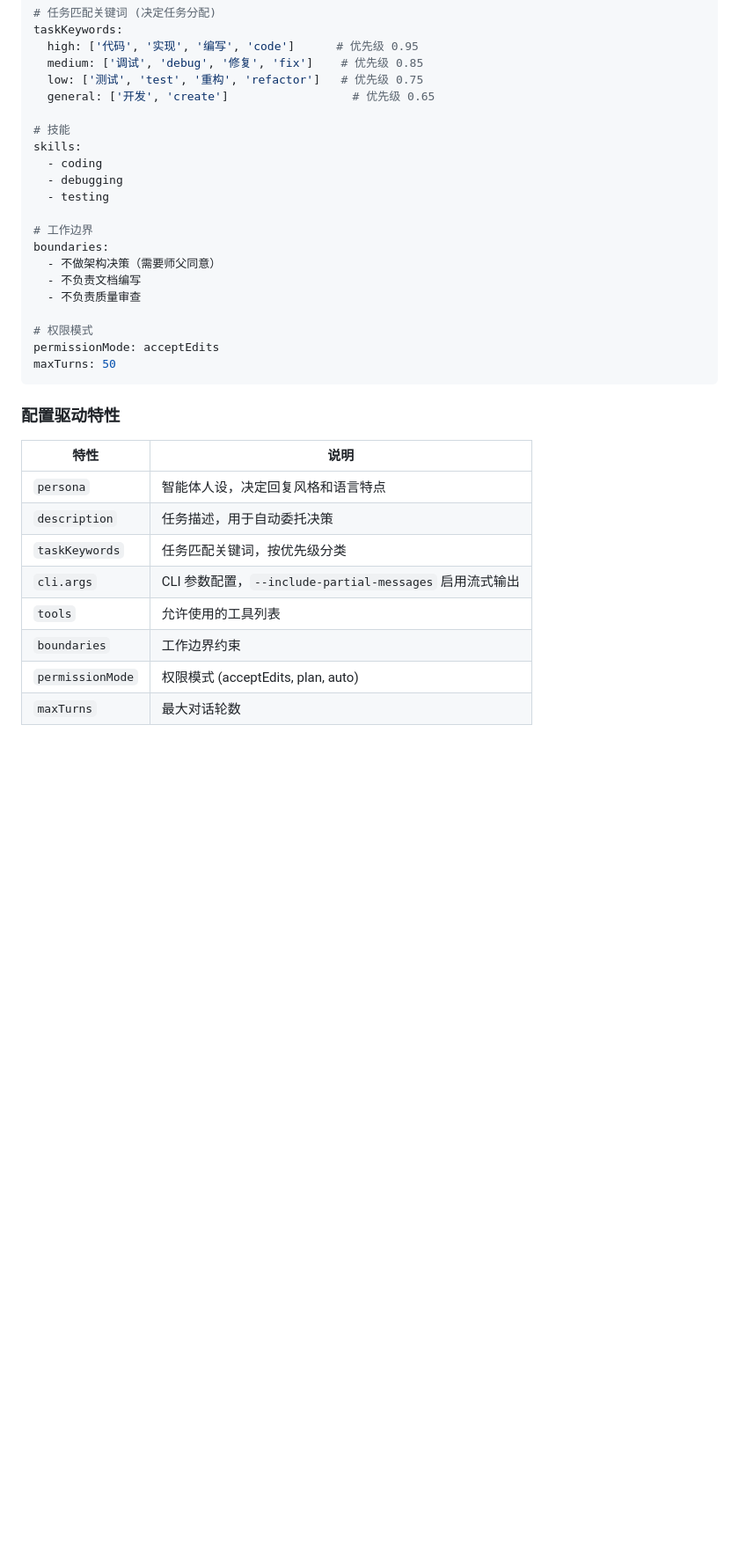
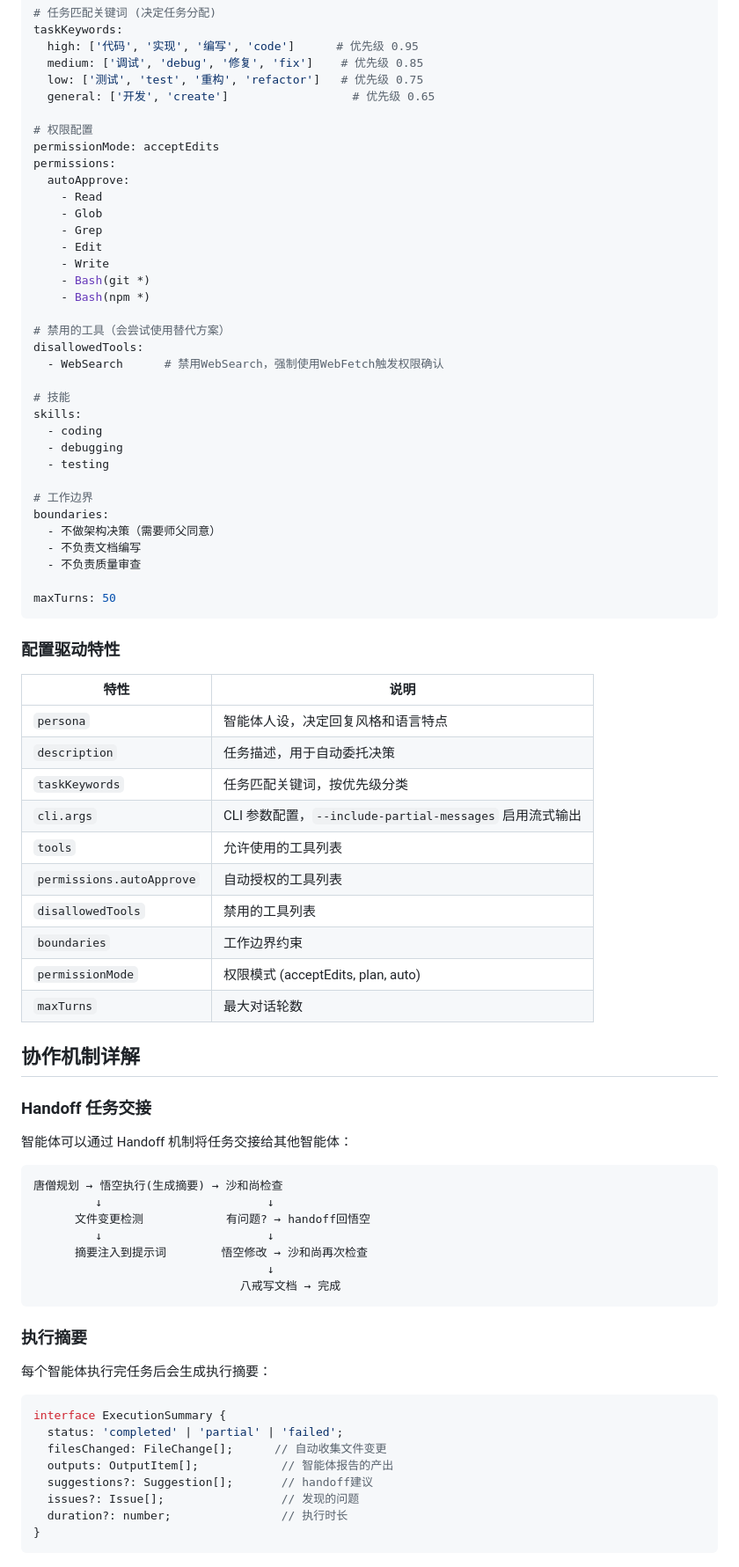
Before and after one commit to fridayaha/MonkAgents, a Markdown page: README.md, the part around one of its changes. Shown at 88% size. Drawn GitHub-style; blank space fills up the shorter version.

````diff
--- a/README.md
+++ b/README.md
@@ -370,6 +399,22 @@ taskKeywords:
   low: ['测试', 'test', '重构', 'refactor']   # 优先级 0.75
   general: ['开发', 'create']                  # 优先级 0.65
 
+# 权限配置
+permissionMode: acceptEdits
+permissions:
+  autoApprove:
+    - Read
+    - Glob
+    - Grep
+    - Edit
+    - Write
+    - Bash(git *)
+    - Bash(npm *)
+
+# 禁用的工具（会尝试使用替代方案）
+disallowedTools:
+  - WebSearch      # 禁用WebSearch，强制使用WebFetch触发权限确认
+
 # 技能
 skills:
   - coding
@@ -382,8 +427,6 @@ boundaries:
   - 不负责文档编写
   - 不负责质量审查
 
-# 权限模式
-permissionMode: acceptEdits
 maxTurns: 50
 ```
 
@@ -396,6 +439,40 @@ maxTurns: 50
 | `taskKeywords` | 任务匹配关键词，按优先级分类 |
 | `cli.args` | CLI 参数配置，`--include-partial-messages` 启用流式输出 |
 | `tools` | 允许使用的工具列表 |
+| `permissions.autoApprove` | 自动授权的工具列表 |
+| `disallowedTools` | 禁用的工具列表 |
 | `boundaries` | 工作边界约束 |
 | `permissionMode` | 权限模式 (acceptEdits, plan, auto) |
 | `maxTurns` | 最大对话轮数 |
+
+## 协作机制详解
+
+### Handoff 任务交接
+
+智能体可以通过 Handoff 机制将任务交接给其他智能体：
+
+```
+唐僧规划 → 悟空执行(生成摘要) → 沙和尚检查
+         ↓                        ↓
+      文件变更检测            有问题? → handoff回悟空
+         ↓                        ↓
+      摘要注入到提示词        悟空修改 → 沙和尚再次检查
+                                  ↓
+                              八戒写文档 → 完成
+```
+
+### 执行摘要
+
+每个智能体执行完任务后会生成执行摘要：
+
+```typescript
+interface ExecutionSummary {
+  status: 'completed' | 'partial' | 'failed';
+  filesChanged: FileChange[];      // 自动收集文件变更
+  outputs: OutputItem[];            // 智能体报告的产出
+  suggestions?: Suggestion[];       // handoff建议
+  issues?: Issue[];                 // 发现的问题
+  duration?: number;                // 执行时长
+}
+```
+
````
Also changed, not shown: other parts of README.md (+83 -24 lines).
